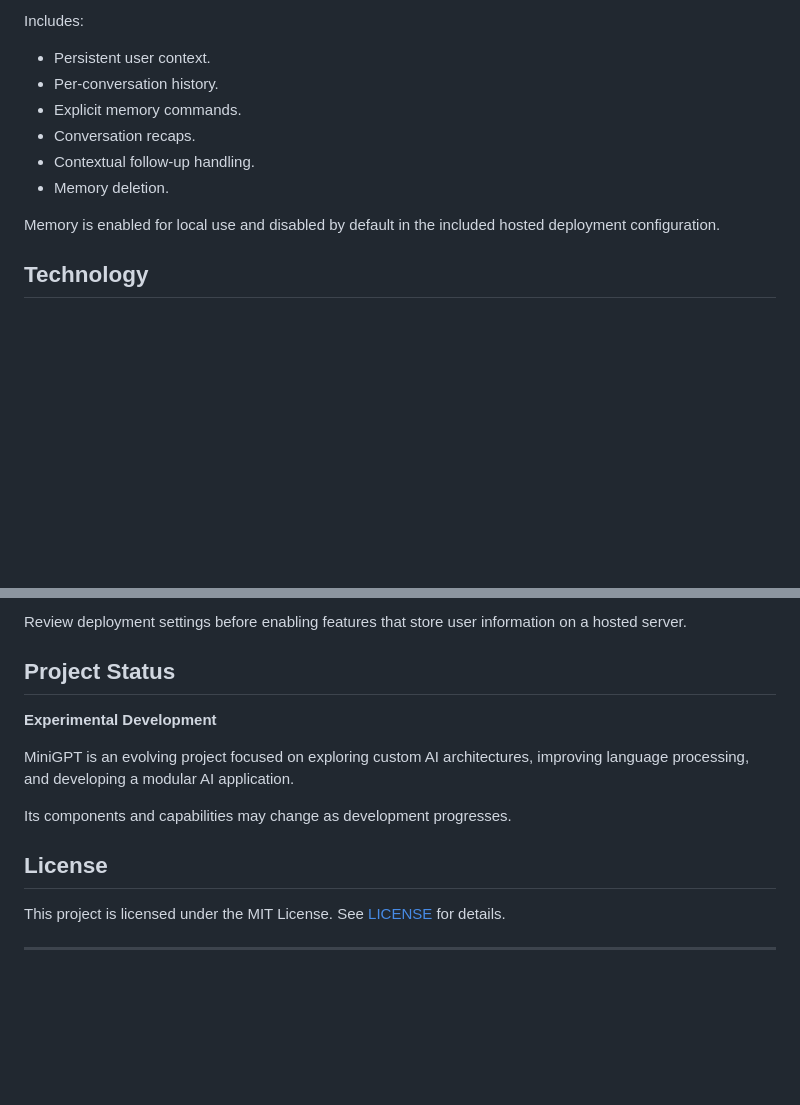
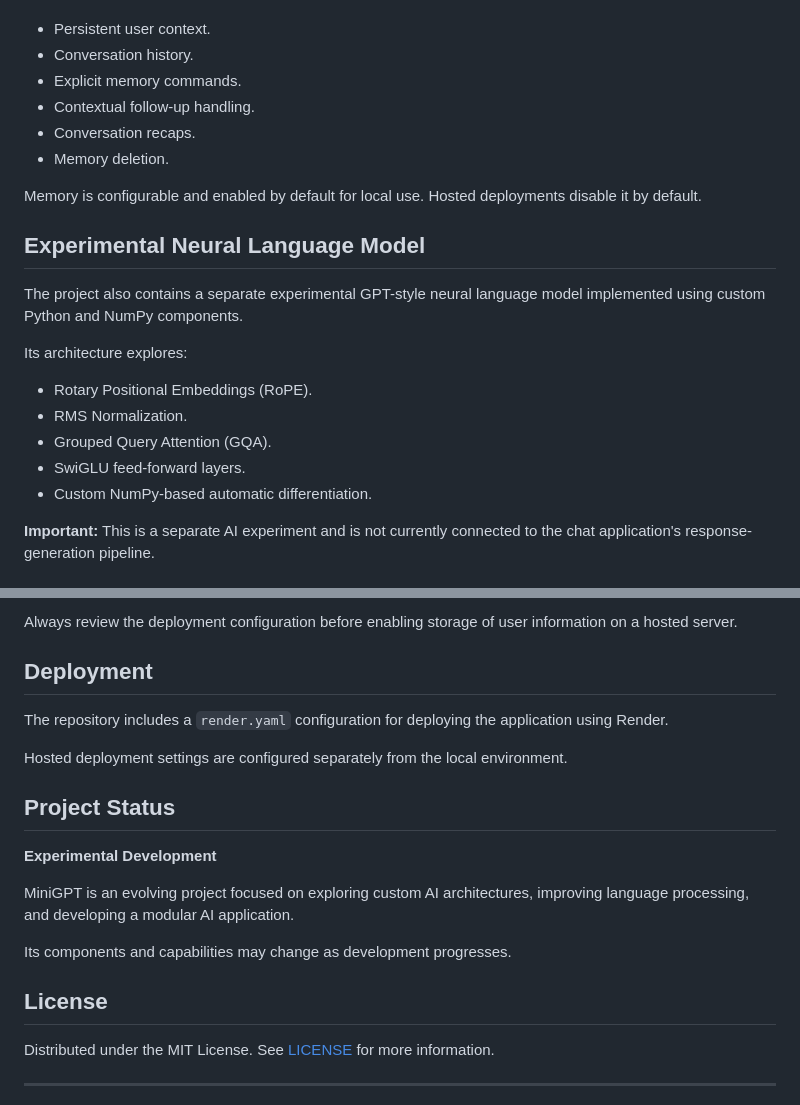
Before and after one commit to omarabualnasr/ArabLens, a Markdown page: README.md, 2 parts joined by grey strips. Drawn GitHub-style; blank space fills up the shorter version.

```diff
--- a/README.md
+++ b/README.md
@@ -77,12 +85,24 @@ A custom memory system designed to maintain useful information across conversati
 
-Includes:
 - Persistent user context.
-- Per-conversation history.
+- Conversation history.
 - Explicit memory commands.
+- Contextual follow-up handling.
 - Conversation recaps.
-- Contextual follow-up handling.
 - Memory deletion.
 
-Memory is enabled for local use and disabled by default in the included hosted deployment configuration.
+Memory is configurable and enabled by default for local use. Hosted deployments disable it by default.
 
-## Technology
+## Experimental Neural Language Model
+
+The project also contains a separate experimental GPT-style neural language model implemented using custom Python and NumPy components.
+
+Its architecture explores:
+
+- Rotary Positional Embeddings (RoPE).
+- RMS Normalization.
+- Grouped Query Attention (GQA).
+- SwiGLU feed-forward layers.
+- Custom NumPy-based automatic differentiation.
+
+**Important:** This is a separate AI experiment and is not currently connected to the chat application's response-generation pipeline.
+
@@ -170,5 +241,11 @@ By default:
 
-Review deployment settings before enabling features that store user information on a hosted server.
+Always review the deployment configuration before enabling storage of user information on a hosted server.
+
+## Deployment
+
+The repository includes a `render.yaml` configuration for deploying the application using Render.
+
+Hosted deployment settings are configured separately from the local environment.
 
 ## Project Status
 
@@ -180,7 +257,7 @@ Its components and capabilities may change as development progresses.
 
 ## License
 
-This project is licensed under the MIT License. See [LICENSE](./LICENSE) for details.
+Distributed under the MIT License. See [LICENSE](./LICENSE) for more information.
 
 ---
 
```
Also changed, not shown: other parts of README.md (+132 -65 lines).
